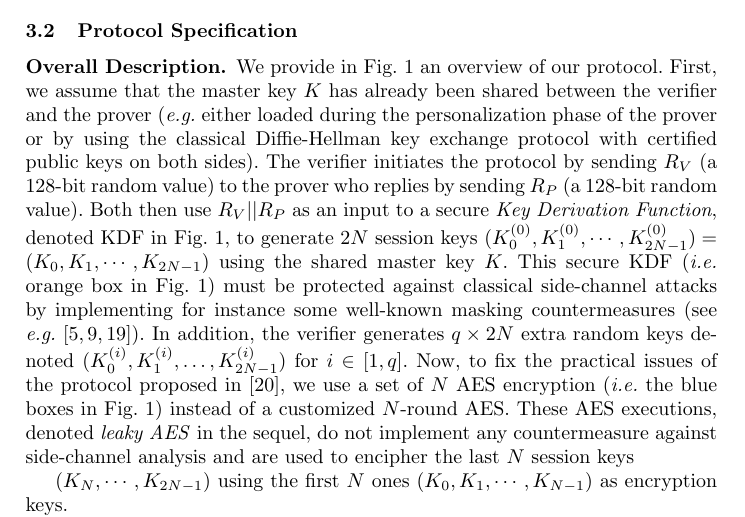
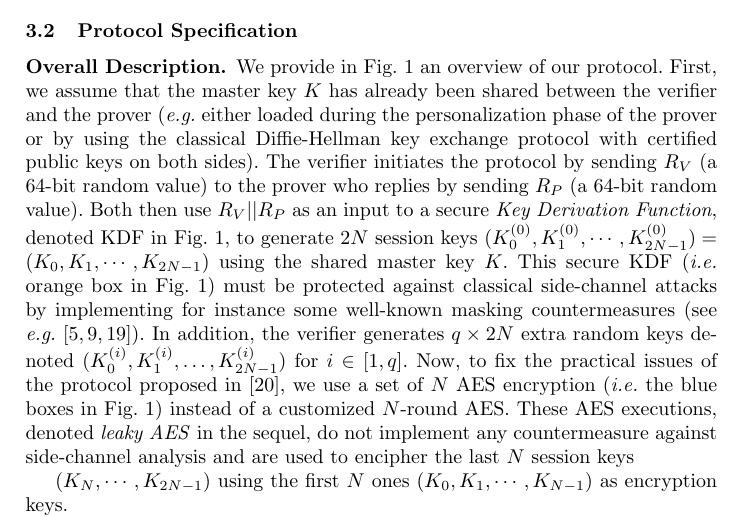
Before and after one commit to gda95/2018_WISTP_Physical_Authent, a LaTeX thesis (paper/physical_authent.tex, which reads paper/protocol.tex): part of page 6 of 16, cut so that both start at the same text. Compiled offline with pdfLaTeX.

Commit message:
128 bits -> 64 bits

```diff
--- a/paper/protocol.tex
+++ b/paper/protocol.tex
@@ -23,7 +23,7 @@ Assumption~\ref{assump_2} relies on the fact that even if an attacker succeeds i
 \subsubsection{Overall Description.}\label{sssec:overall}
 We provide in Fig.~\ref{fig:protocol} an overview of our protocol.
 First, we assume that the master key $K$ has already been shared between the verifier and the prover (\emph{e.g.} either loaded during the personalization phase of the prover or by using the classical Diffie-Hellman key exchange protocol with certified public keys on both sides).
-The verifier initiates the protocol by sending $R_V$ (a $128$-bit random value) to the prover who replies by sending $R_P$ (a $128$-bit random value). Both then use $R_V || R_P$ as an input to a secure \textit{Key Derivation Function}, denoted KDF in Fig.~\ref{fig:protocol}, to generate $2N$ session keys $(K_0^{(0)}, K_1^{(0)}, \cdots, K_{2N-1}^{(0)}) = (K_0, K_1, \cdots, K_{2N-1})$ using the shared master key $K$.
+The verifier initiates the protocol by sending $R_V$ (a $64$-bit random value) to the prover who replies by sending $R_P$ (a $64$-bit random value). Both then use $R_V || R_P$ as an input to a secure \textit{Key Derivation Function}, denoted KDF in Fig.~\ref{fig:protocol}, to generate $2N$ session keys $(K_0^{(0)}, K_1^{(0)}, \cdots, K_{2N-1}^{(0)}) = (K_0, K_1, \cdots, K_{2N-1})$ using the shared master key $K$.
 This secure KDF (\emph{i.e.} orange box in Fig.~\ref{fig:protocol}) must be protected against classical side-channel attacks by implementing for instance some well-known masking countermeasures (see \emph{e.g.}~\cite{DBLP:conf/eurocrypt/Coron14,DBLP:conf/ches/GenellePQ11,DBLP:conf/ches/RivainP10}). In addition, the verifier generates $q \times 2N$ extra random keys denoted $(K_0^{(i)}, K_1^{(i)}, \dots, K_{2N-1}^{(i)})$ for $i \in [1,q]$. Now, to fix the practical issues of the protocol proposed in \cite{SakiyamaMMKHMMN15}, we use a set of $N$ AES encryption (\emph{i.e.} the 	blue boxes in Fig.~\ref{fig:protocol}) instead of a customized $N$-round AES.
 These AES executions, denoted \textit{leaky AES} in the sequel, do not implement any countermeasure against side-channel analysis and are used to encipher the last $N$ session keys
 
```
